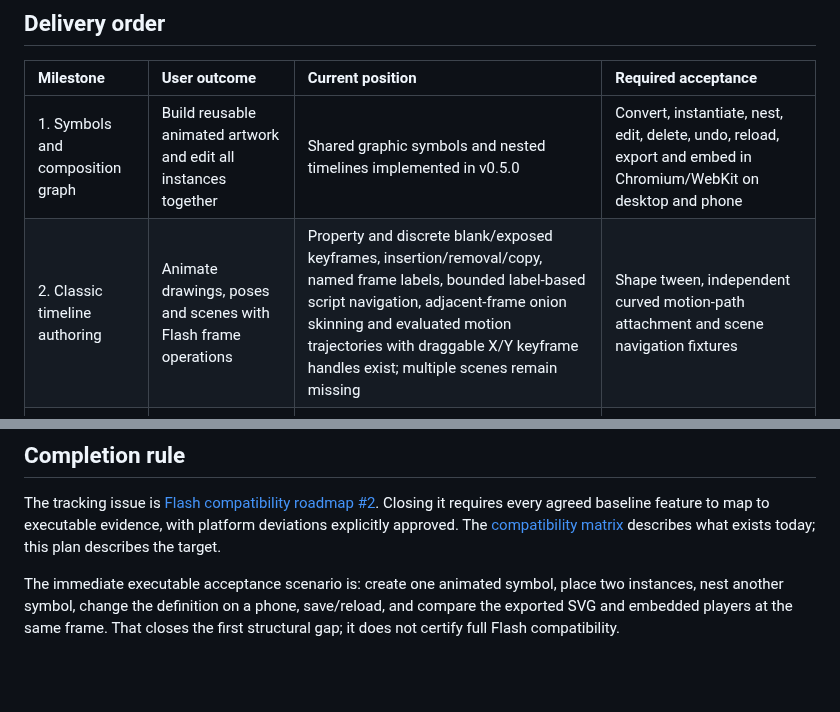
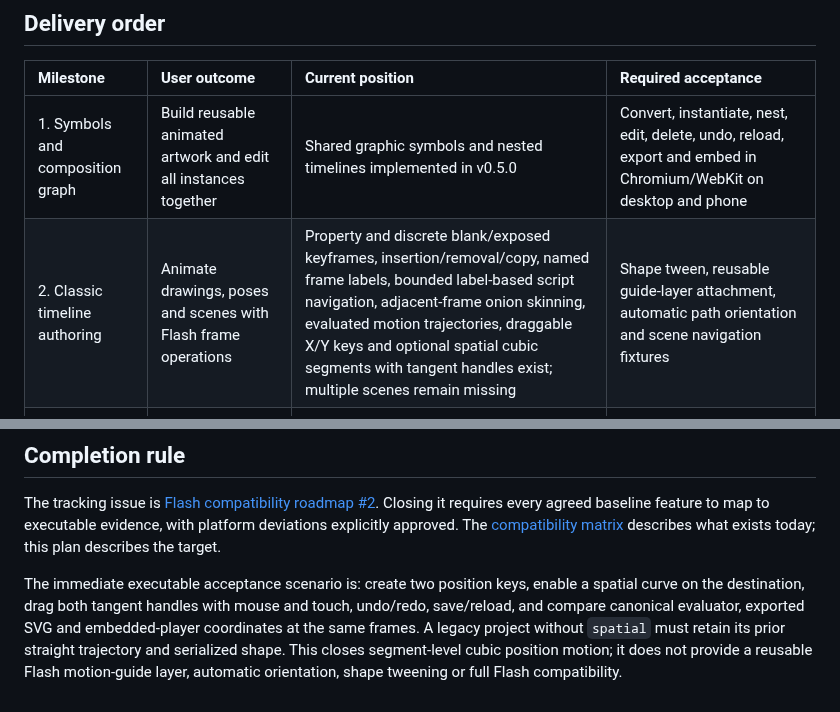
Before and after one commit to ruvnet/Rash, a Markdown page: docs/flash-parity.md, 2 parts joined by grey strips. GitHub-like rendering; blank space fills up the shorter version.

Commit message:
Add spatial Bezier motion paths (docs/flash-parity.md)

```diff
--- a/docs/flash-parity.md
+++ b/docs/flash-parity.md
@@ -9,7 +9,7 @@ The reference baseline is classic Flash Professional authoring and published AS1
 | Milestone | User outcome | Current position | Required acceptance |
 | :--- | :--- | :--- | :--- |
 | 1. Symbols and composition graph | Build reusable animated artwork and edit all instances together | Shared graphic symbols and nested timelines implemented in v0.5.0 | Convert, instantiate, nest, edit, delete, undo, reload, export and embed in Chromium/WebKit on desktop and phone |
-| 2. Classic timeline authoring | Animate drawings, poses and scenes with Flash frame operations | Property and discrete blank/exposed keyframes, insertion/removal/copy, named frame labels, bounded label-based script navigation, adjacent-frame onion skinning and evaluated motion trajectories with draggable X/Y keyframe handles exist; multiple scenes remain missing | Shape tween, independent curved motion-path attachment and scene navigation fixtures |
+| 2. Classic timeline authoring | Animate drawings, poses and scenes with Flash frame operations | Property and discrete blank/exposed keyframes, insertion/removal/copy, named frame labels, bounded label-based script navigation, adjacent-frame onion skinning, evaluated motion trajectories, draggable X/Y keys and optional spatial cubic segments with tangent handles exist; multiple scenes remain missing | Shape tween, reusable guide-layer attachment, automatic path orientation and scene navigation fixtures |
 | 3. Vector and asset authoring | Create and import real production artwork | Shapes, text and freehand exist; full point editing, gradients, bitmaps and asset management missing | Pen handles, contour editing, fill/stroke rules, bitmap decode limits, font fallback, group transforms and import roundtrips |
 | 4. Interactive display objects | Build buttons, nested MovieClips and reusable game behaviors | One collector demo and bounded scene commands | Independent clip clocks, display list lifecycle, hit testing, event propagation, four button states, frame scripts and deterministic replay |
 | 5. ActionScript language and APIs | Run source with defined AS1/AS2/AS3 semantics | Native Rust interpreter implements a small documented subset | Versioned syntax, coercion, class/function, object, collection, exception and Flash API fixtures; exact logs and state transitions |
@@ -37,4 +37,4 @@ Unsupported, failed, skipped and passed are distinct outcomes. No silent fallbac
 
 The tracking issue is [Flash compatibility roadmap #2](https://github.com/ruvnet/Rash/issues/2). Closing it requires every agreed baseline feature to map to executable evidence, with platform deviations explicitly approved. The [compatibility matrix](compatibility.md) describes what exists today; this plan describes the target.
 
-The immediate executable acceptance scenario is: create one animated symbol, place two instances, nest another symbol, change the definition on a phone, save/reload, and compare the exported SVG and embedded players at the same frame. That closes the first structural gap; it does not certify full Flash compatibility.
+The immediate executable acceptance scenario is: create two position keys, enable a spatial curve on the destination, drag both tangent handles with mouse and touch, undo/redo, save/reload, and compare canonical evaluator, exported SVG and embedded-player coordinates at the same frames. A legacy project without `spatial` must retain its prior straight trajectory and serialized shape. This closes segment-level cubic position motion; it does not provide a reusable Flash motion-guide layer, automatic orientation, shape tweening or full Flash compatibility.
```
